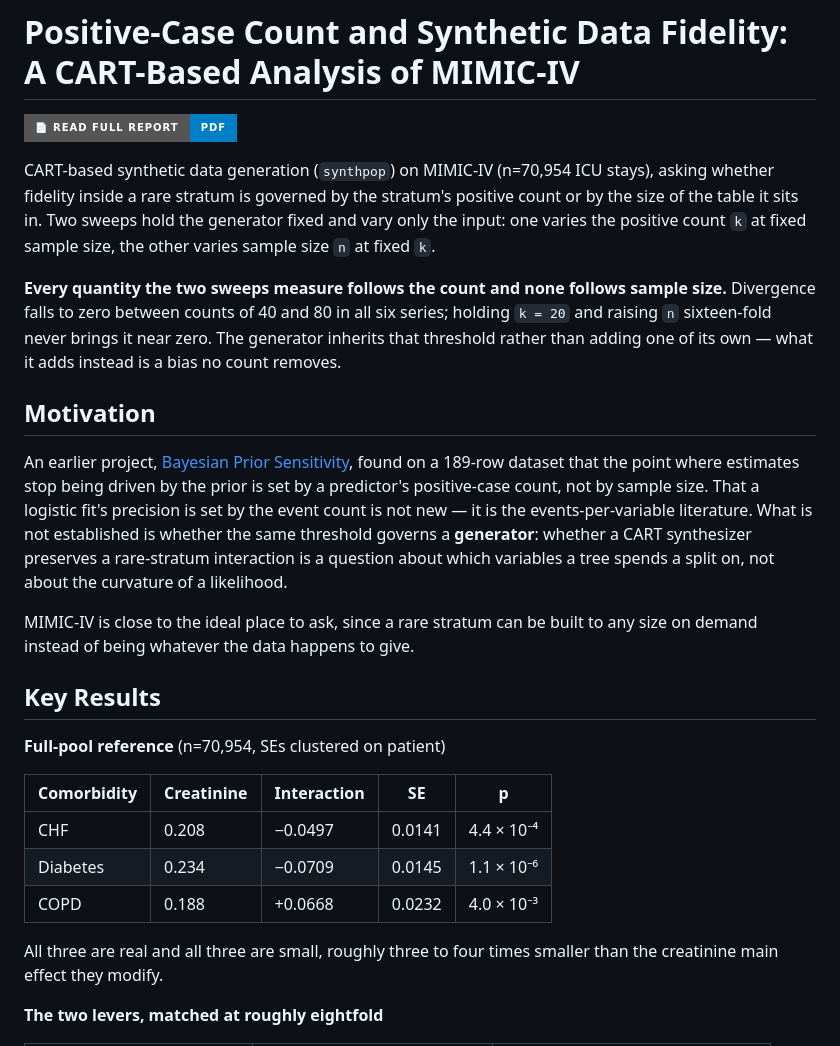
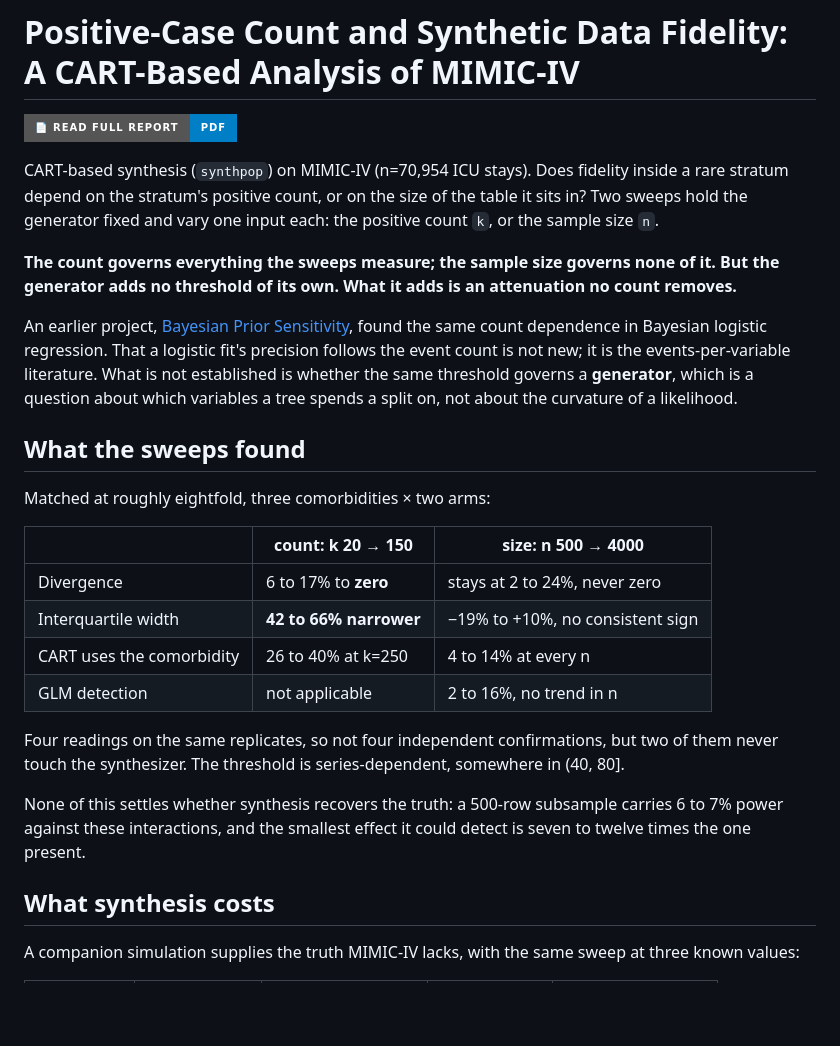
Before and after one commit to ShengPeiWilliam/mimic-synthetic-fidelity, a Markdown page: README.md, the part around one of its changes. Rendered like a GitHub page; badges without logos; blank space fills up the shorter version.

```diff
--- a/README.md
+++ b/README.md
@@ -1,27 +1,28 @@
 # Positive-Case Count and Synthetic Data Fidelity: A CART-Based Analysis of MIMIC-IV
 [![Full Report](https://img.shields.io/badge/📄_Read_Full_Report-PDF-blue?style=for-the-badge)](report/mimic_fidelity_report.pdf)
 
-CART-based synthetic data generation (`synthpop`) on MIMIC-IV (n=70,954 ICU stays), asking whether fidelity inside a rare stratum is governed by the stratum's positive count or by the size of the table it sits in. Two sweeps hold the generator fixed and vary only the input: one varies the positive count `k` at fixed sample size, the other varies sample size `n` at fixed `k`.
+CART-based synthesis (`synthpop`) on MIMIC-IV (n=70,954 ICU stays). Does fidelity inside a rare stratum depend on the stratum's positive count, or on the size of the table it sits in? Two sweeps hold the generator fixed and vary one input each: the positive count `k`, or the sample size `n`.
 
-**Every quantity the two sweeps measure follows the count and none follows sample size.** Divergence falls to zero between counts of 40 and 80 in all six series; holding `k = 20` and raising `n` sixteen-fold never brings it near zero. The generator inherits that threshold rather than adding one of its own — what it adds instead is a bias no count removes.
+**The count governs everything the sweeps measure; the sample size governs none of it. But the generator adds no threshold of its own. What it adds is an attenuation no count removes.**
 
-## Motivation
+An earlier project, [Bayesian Prior Sensitivity](https://github.com/ShengPeiWilliam/bayesian-prior-sensitivity), found the same count dependence in Bayesian logistic regression. That a logistic fit's precision follows the event count is not new; it is the events-per-variable literature. What is not established is whether the same threshold governs a **generator**, which is a question about which variables a tree spends a split on, not about the curvature of a likelihood.
 
-An earlier project, [Bayesian Prior Sensitivity](https://github.com/ShengPeiWilliam/bayesian-prior-sensitivity), found on a 189-row dataset that the point where estimates stop being driven by the prior is set by a predictor's positive-case count, not by sample size. That a logistic fit's precision is set by the event count is not new — it is the events-per-variable literature. What is not established is whether the same threshold governs a **generator**: whether a CART synthesizer preserves a rare-stratum interaction is a question about which variables a tree spends a split on, not about the curvature of a likelihood.
+## What the sweeps found
 
-MIMIC-IV is close to the ideal place to ask, since a rare stratum can be built to any size on demand instead of being whatever the data happens to give.
+Matched at roughly eightfold, three comorbidities × two arms:
 
-## Key Results
+| | count: k 20 → 150 | size: n 500 → 4000 |
+|---|---|---|
+| Divergence | 6 to 17% to **zero** | stays at 2 to 24%, never zero |
+| Interquartile width | **42 to 66% narrower** | −19% to +10%, no consistent sign |
+| CART uses the comorbidity | 26 to 40% at k=250 | 4 to 14% at every n |
+| GLM detection | not applicable | 2 to 16%, no trend in n |
 
-**Full-pool reference** (n=70,954, SEs clustered on patient)
+Four readings on the same replicates, so not four independent confirmations, but two of them never touch the synthesizer. The threshold is series-dependent, somewhere in (40, 80].
 
-| Comorbidity | Creatinine | Interaction | SE | p |
-|---|---|---|---|---|
-| CHF | 0.208 | −0.0497 | 0.0141 | 4.4 × 10⁻⁴ |
-| Diabetes | 0.234 | −0.0709 | 0.0145 | 1.1 × 10⁻⁶ |
-| COPD | 0.188 | +0.0668 | 0.0232 | 4.0 × 10⁻³ |
+None of this settles whether synthesis recovers the truth: a 500-row subsample carries 6 to 7% power against these interactions, and the smallest effect it could detect is seven to twelve times the one present.
 
-All three are real and all three are small, roughly three to four times smaller than the creatinine main effect they modify.
+## What synthesis costs
 
-**The two levers, matched at roughly eightfold**
+A companion simulation supplies the truth MIMIC-IV lacks, with the same sweep at three known values:
 
```
Also changed, not shown: other parts of README.md (+14 -72 lines).
